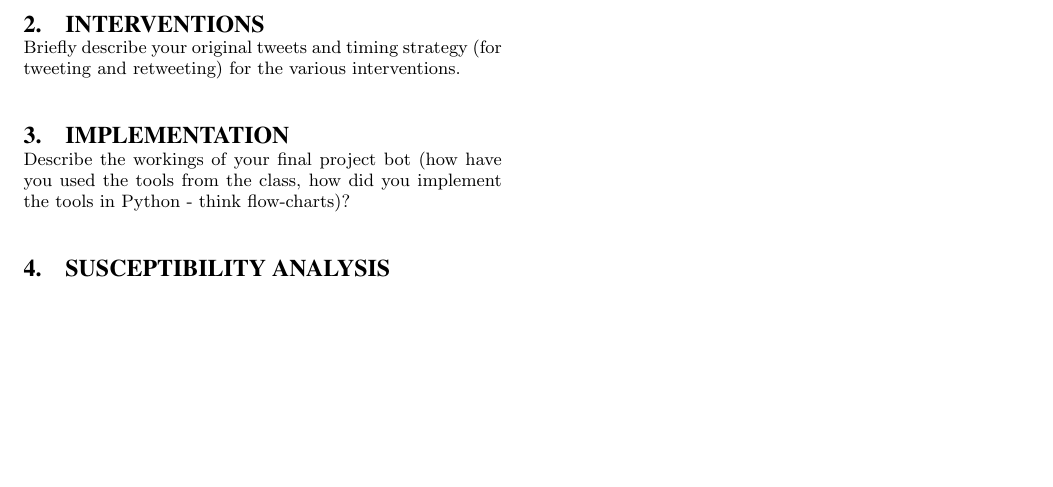
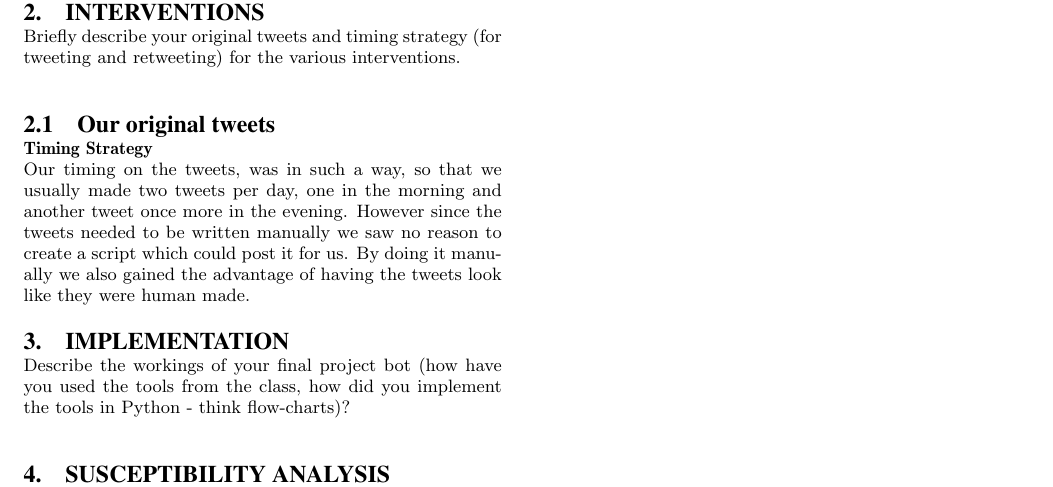
Before and after one commit to MrZenji/Sociale-grafer-og-interaktioner, a LaTeX paper (Rapport/s103449s103477s103451 - Social graphs and interactions.tex, which reads Rapport/Interventions.tex): part of the page, cut so that both start at the same text, the shorter picture padded with empty space. Compiled offline with pdfLaTeX.

Commit message:
Started on Interventions

```diff
--- a/Rapport/Interventions.tex
+++ b/Rapport/Interventions.tex
@@ -1 +1,7 @@
 Briefly describe your original tweets and timing strategy (for tweeting and retweeting) for the various interventions.\\
+
+\subsection{Our original tweets}
+
+
+\textbf{Timing Strategy}\\
+Our timing on the tweets, was in such a way, so that we usually made two tweets per day, one in the morning and another tweet once more in the evening. However since the tweets needed to be written manually we saw no reason to create a script which could post it for us. By doing it manually we also gained the advantage of having the tweets look like they were human made.
```
